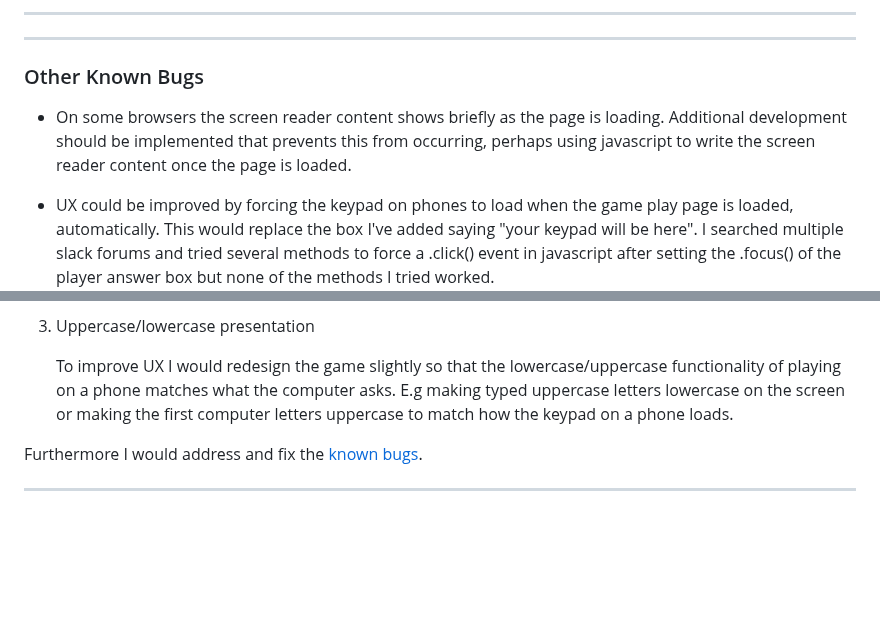
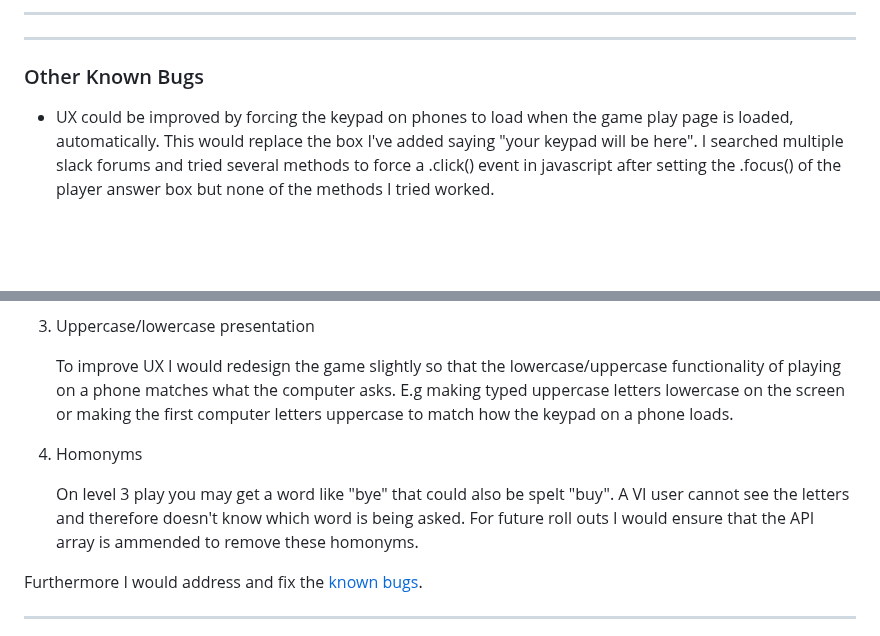
Before and after one commit to kosamad/Cosmo-Keys, a Markdown page: README.md, 2 parts joined by grey strips. Rendered like a GitHub page; blank space fills up the shorter version.

Commit message:
DOCS: issue of homonyms and how this should be fixed for future roll outs.

```diff
--- a/README.md
+++ b/README.md
@@ -386,8 +386,6 @@ I also tested the game using [Silktide's](https://chromewebstore.google.com/deta
 
 ### Other Known Bugs
 
-* On some browsers the screen reader content shows briefly as the page is loading. Additional development should be implemented that prevents this from occurring, perhaps using javascript to write the screen reader content once the page is loaded.
-
 * UX could be improved by forcing the keypad on phones to load when the game play page is loaded, automatically. This would replace the box I've added saying "your keypad will be here". I searched multiple slack forums and tried several methods to force a .click() event in javascript after setting the .focus() of the player answer box but none of the methods I tried worked.
 
 * On Apple devices the letter "a" sounds like "i". I attempted several different pronunciations to fix this ("eh", "ayy", "ey") but none sounded like the alphabetical sound of "a". This was difficult to work on as I don't own an apple device. This should be addressed in the future.
@@ -534,6 +532,10 @@ I would also address other issues that arose during the development of the game.
 
     To improve UX I would redesign the game slightly so that the lowercase/uppercase functionality of playing on a phone matches what the computer asks. E.g making typed uppercase letters lowercase on the screen or making the first computer letters uppercase to match how the keypad on a phone loads.
 
+4. Homonyms
+
+   On level 3 play you may get a word like "bye" that could also be spelt "buy". A VI user cannot see the letters and therefore doesn't know which word is being asked. For future roll outs I would ensure that the API array is ammended to remove these homonyms.
+
 Furthermore I would address and fix the [known bugs](#other-known-bugs).
 
 ---
```
